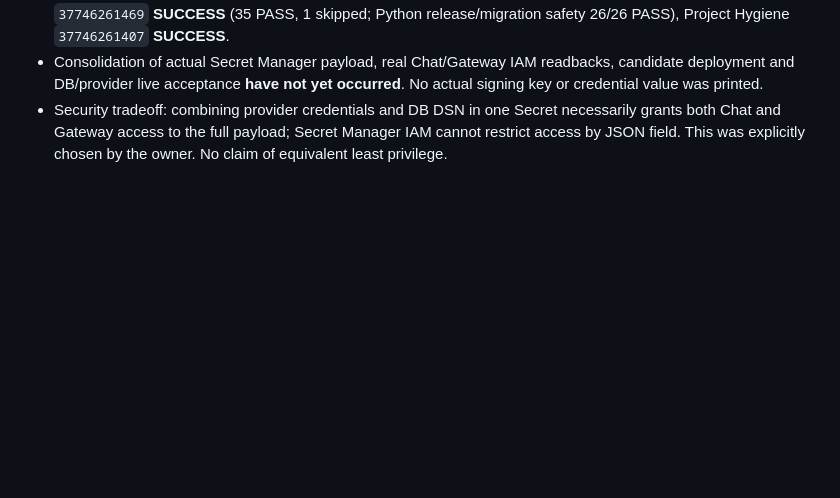
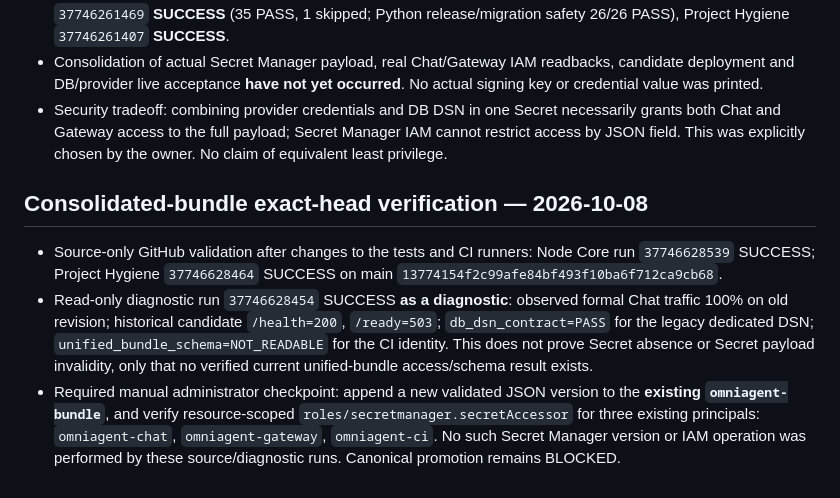
Before and after one commit to tommylin15/omniAgent, a Markdown page: docs/cicd-v2-evidence.md, the part around the change. Rendered like a GitHub page; blank space fills up the shorter version.

Commit message:
docs(ci): record unified bundle operator grants and exact-head diagnostic evidence

```diff
--- a/docs/cicd-v2-evidence.md
+++ b/docs/cicd-v2-evidence.md
@@ -200,3 +200,21 @@ This checkpoint preserves observed evidence; it does not resume cloud operations
   necessarily grants both Chat and Gateway access to the full payload;
   Secret Manager IAM cannot restrict access by JSON field. This was
   explicitly chosen by the owner. No claim of equivalent least privilege.
+
+## Consolidated-bundle exact-head verification — 2026-10-08
+
+- Source-only GitHub validation after changes to the tests and CI runners:
+  Node Core run `37746628539` SUCCESS; Project Hygiene `37746628464`
+  SUCCESS on main `13774154f2c99afe84bf493f10ba6f712ca9cb68`.
+- Read-only diagnostic run `37746628454` SUCCESS **as a diagnostic**:
+  observed formal Chat traffic 100% on old revision; historical candidate
+  `/health=200`, `/ready=503`; `db_dsn_contract=PASS` for the legacy
+  dedicated DSN; `unified_bundle_schema=NOT_READABLE` for the CI identity.
+  This does not prove Secret absence or Secret payload invalidity, only
+  that no verified current unified-bundle access/schema result exists.
+- Required manual administrator checkpoint: append a new validated JSON
+  version to the **existing `omniagent-bundle`**, and verify resource-scoped
+  `roles/secretmanager.secretAccessor` for three existing principals:
+  `omniagent-chat`, `omniagent-gateway`, `omniagent-ci`.
+  No such Secret Manager version or IAM operation was performed by these
+  source/diagnostic runs. Canonical promotion remains BLOCKED.
```
Also changed, not shown: doc/todo.md (+1 -1 lines), docs/cicd-v2-runbook.md (+19 -4 lines).
